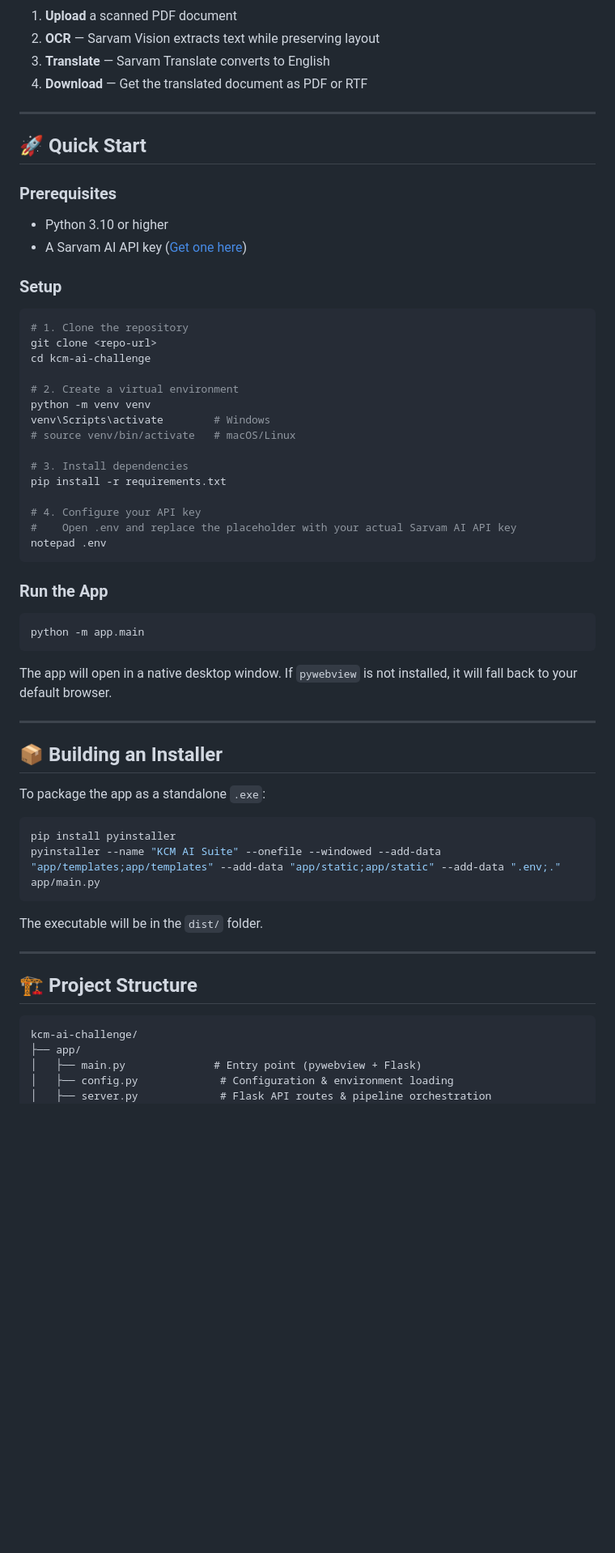
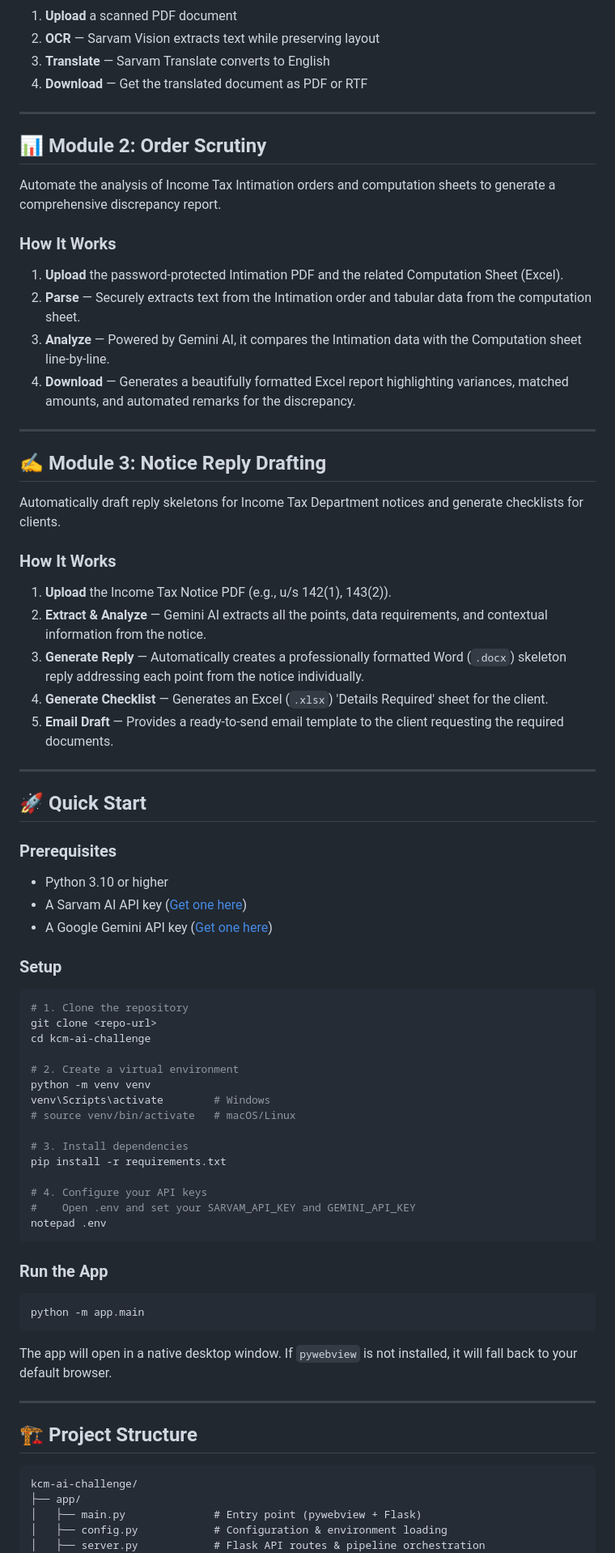
Before and after one commit to ronaksahai/kcm-ai-challenge, a Markdown page: README.md, the part around one of its changes. Shown at 81% size. GitHub-like rendering; blank space fills up the shorter version.

````diff
--- a/README.md
+++ b/README.md
@@ -25,11 +25,37 @@ Translate scanned legal documents from **Gujarati**, **Hindi**, and **Marathi**
 
 ---
 
+## 📊 Module 2: Order Scrutiny
+
+Automate the analysis of Income Tax Intimation orders and computation sheets to generate a comprehensive discrepancy report.
+
+### How It Works
+1. **Upload** the password-protected Intimation PDF and the related Computation Sheet (Excel).
+2. **Parse** — Securely extracts text from the Intimation order and tabular data from the computation sheet.
+3. **Analyze** — Powered by Gemini AI, it compares the Intimation data with the Computation sheet line-by-line.
+4. **Download** — Generates a beautifully formatted Excel report highlighting variances, matched amounts, and automated remarks for the discrepancy.
+
+---
+
+## ✍️ Module 3: Notice Reply Drafting
+
+Automatically draft reply skeletons for Income Tax Department notices and generate checklists for clients.
+
+### How It Works
+1. **Upload** the Income Tax Notice PDF (e.g., u/s 142(1), 143(2)).
+2. **Extract & Analyze** — Gemini AI extracts all the points, data requirements, and contextual information from the notice.
+3. **Generate Reply** — Automatically creates a professionally formatted Word (`.docx`) skeleton reply addressing each point from the notice individually.
+4. **Generate Checklist** — Generates an Excel (`.xlsx`) 'Details Required' sheet for the client.
+5. **Email Draft** — Provides a ready-to-send email template to the client requesting the required documents.
+
+---
+
 ## 🚀 Quick Start
 
 ### Prerequisites
 - Python 3.10 or higher
 - A Sarvam AI API key ([Get one here](https://dashboard.sarvam.ai/))
+- A Google Gemini API key ([Get one here](https://aistudio.google.com/))
 
 ### Setup
 
@@ -46,8 +72,8 @@ venv\Scripts\activate        # Windows
 # 3. Install dependencies
 pip install -r requirements.txt
 
-# 4. Configure your API key
-#    Open .env and replace the placeholder with your actual Sarvam AI API key
+# 4. Configure your API keys
+#    Open .env and set your SARVAM_API_KEY and GEMINI_API_KEY
 notepad .env
 ```
 
@@ -61,25 +87,12 @@ The app will open in a native desktop window. If `pywebview` is not installed, i
 
 ---
 
-## 📦 Building an Installer
-
-To package the app as a standalone `.exe`:
-
-```bash
-pip install pyinstaller
-pyinstaller --name "KCM AI Suite" --onefile --windowed --add-data "app/templates;app/templates" --add-data "app/static;app/static" --add-data ".env;." app/main.py
-```
-
-The executable will be in the `dist/` folder.
-
----
-
 ## 🏗️ Project Structure
 
 ```
 kcm-ai-challenge/
 ├── app/
 │   ├── main.py              # Entry point (pywebview + Flask)
-│   ├── config.py             # Configuration & environment loading
-│   ├── server.py             # Flask API routes & pipeline orchestration
+│   ├── config.py            # Configuration & environment loading
+│   ├── server.py            # Flask API routes & pipeline orchestration
 │   ├── services/
````
Also changed, not shown: other parts of README.md (+16 -10 lines).
